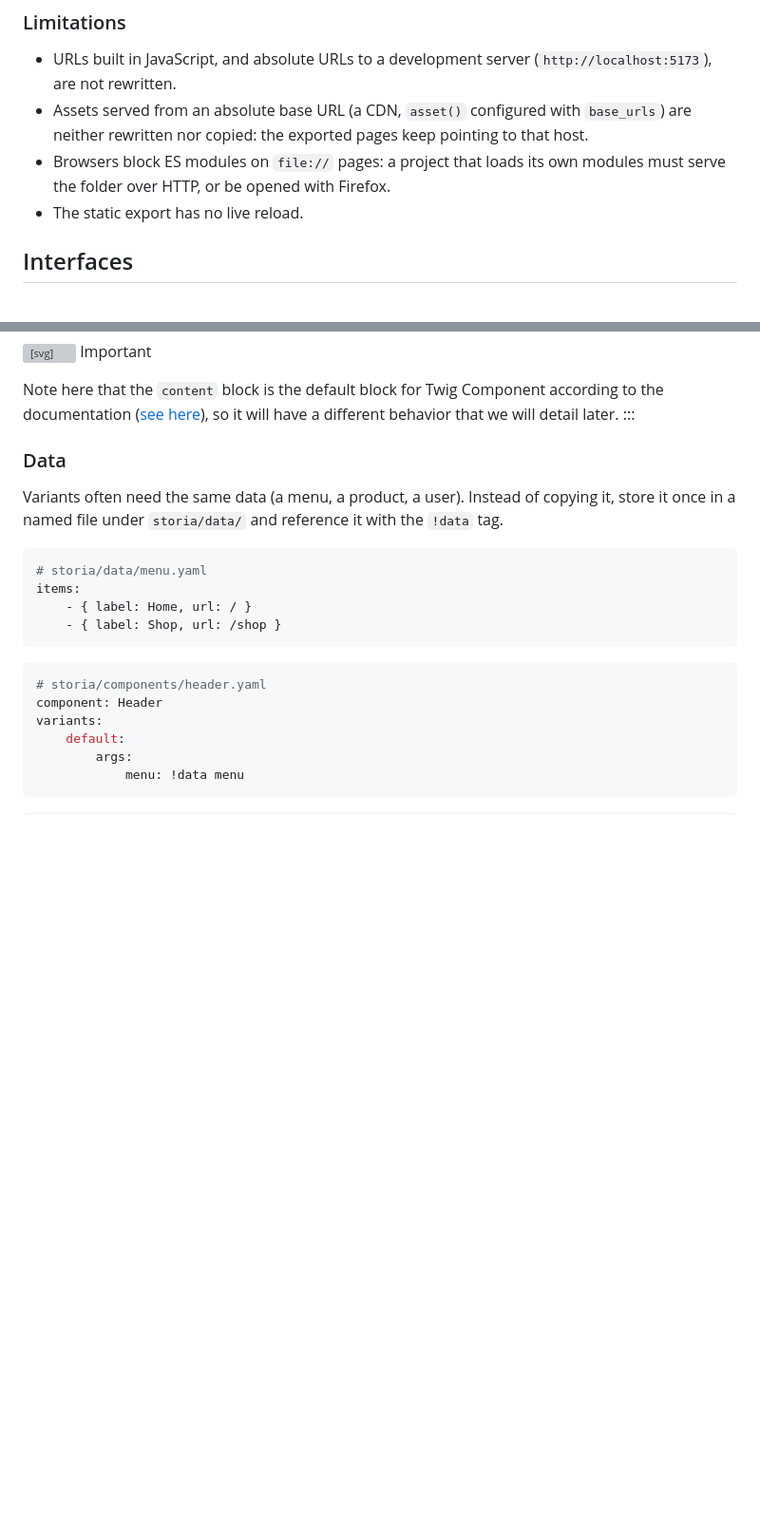
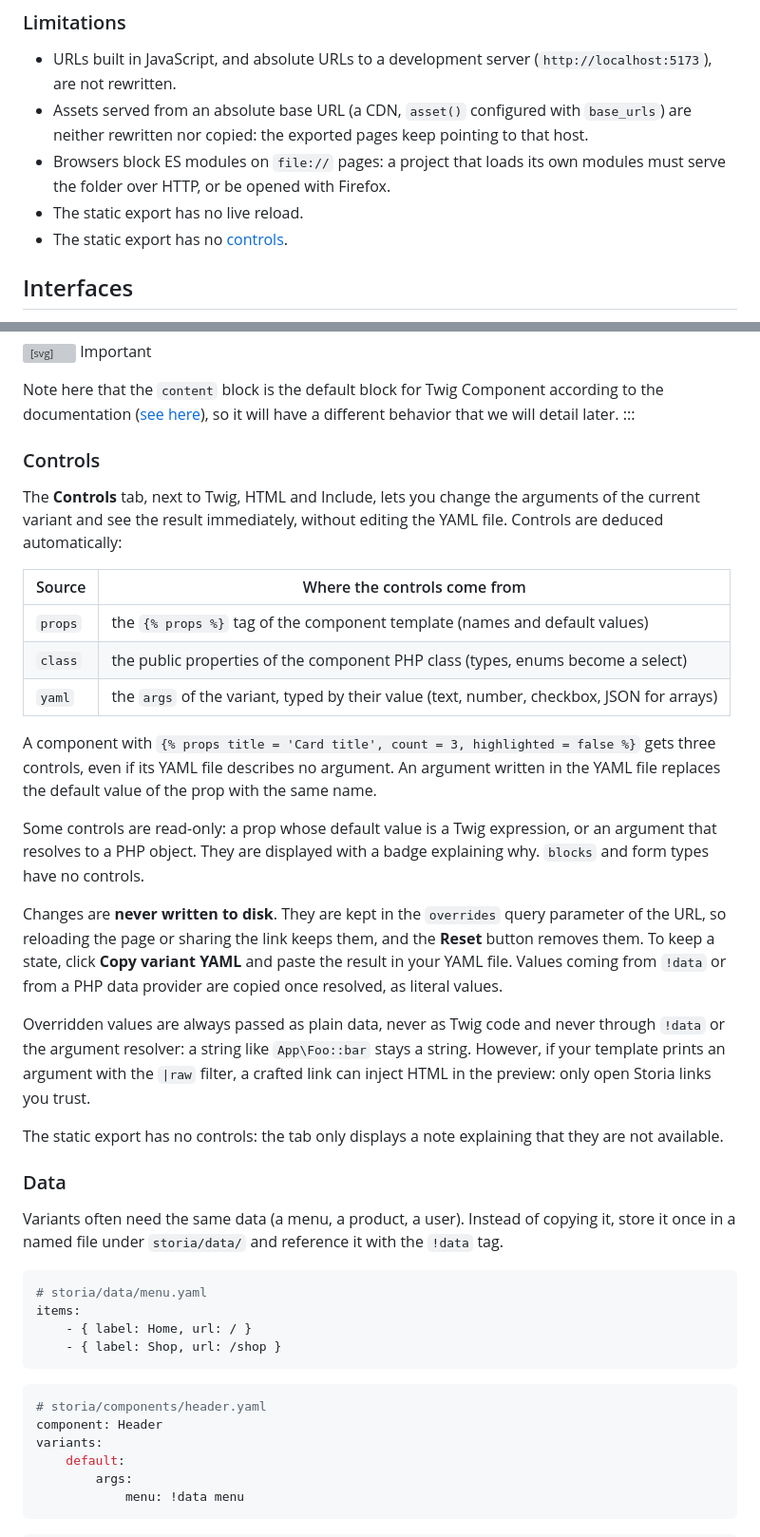
Before and after one commit to IQ2i/storia-bundle, a Markdown page: doc/pages/index.md, 2 parts joined by grey strips. Shown at 95% size. GitHub-like rendering; blank space fills up the shorter version; grey boxes are pictures that could not be loaded.

Commit message:
docs: Document controls

```diff
--- a/doc/pages/index.md
+++ b/doc/pages/index.md
@@ -270,6 +270,7 @@ The export is not written to `public/`, which is the default publish directory o
 - Assets served from an absolute base URL (a CDN, `asset()` configured with `base_urls`) are neither rewritten nor copied: the exported pages keep pointing to that host.
 - Browsers block ES modules on `file://` pages: a project that loads its own modules must serve the folder over HTTP, or be opened with Firefox.
 - The static export has no live reload.
+- The static export has no [controls](#controls).
 
 ## Interfaces
 
@@ -437,6 +438,30 @@ variants:
 
 Note here that the `content` block is the default block for Twig Component according to the documentation ([see here](https://symfony.com/bundles/ux-twig-component/current/index.html#passing-html-to-components)), so it will have a different behavior that we will detail later.
 :::
+
+### Controls
+
+The **Controls** tab, next to Twig, HTML and Include, lets you change the arguments of the current variant and see the result immediately, without editing the YAML file. Controls are deduced automatically:
+
+| Source  | Where the controls come from                                                                     |
+|---------|--------------------------------------------------------------------------------------------------|
+| `props` | the `{% props %}` tag of the component template (names and default values)                       |
+| `class` | the public properties of the component PHP class (types, enums become a select)                  |
+| `yaml`  | the `args` of the variant, typed by their value (text, number, checkbox, JSON for arrays)        |
+
+A component with `{% props title = 'Card title', count = 3, highlighted = false %}` gets three controls, even if its YAML file describes no argument.
+An argument written in the YAML file replaces the default value of the prop with the same name.
+
+Some controls are read-only: a prop whose default value is a Twig expression, or an argument that resolves to a PHP object. They are displayed with a badge explaining why.
+`blocks` and form types have no controls.
+
+Changes are **never written to disk**. They are kept in the `overrides` query parameter of the URL, so reloading the page or sharing the link keeps them, and the **Reset** button removes them.
+To keep a state, click **Copy variant YAML** and paste the result in your YAML file. Values coming from `!data` or from a PHP data provider are copied once resolved, as literal values.
+
+Overridden values are always passed as plain data, never as Twig code and never through `!data` or the argument resolver: a string like `App\Foo::bar` stays a string.
+However, if your template prints an argument with the `|raw` filter, a crafted link can inject HTML in the preview: only open Storia links you trust.
+
+The static export has no controls: the tab only displays a note explaining that they are not available.
 
 ### Data
 
```
